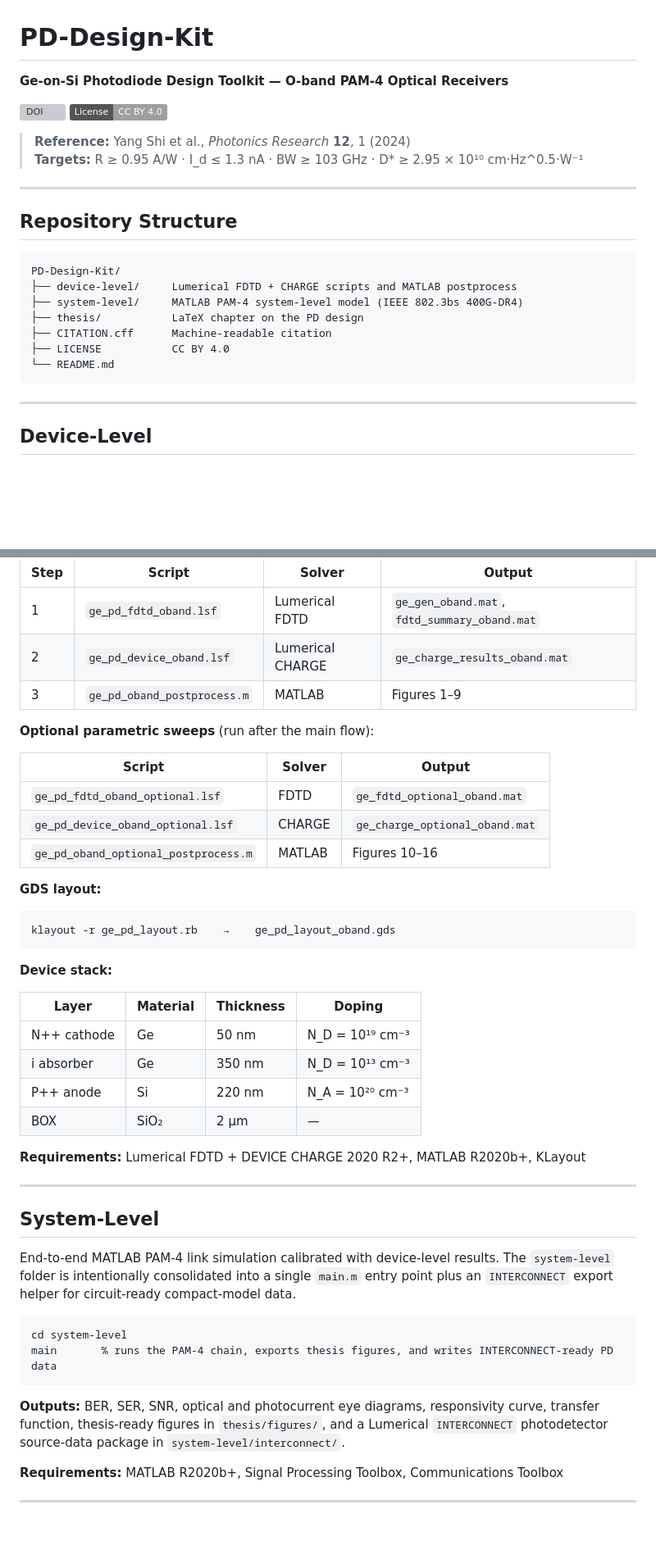
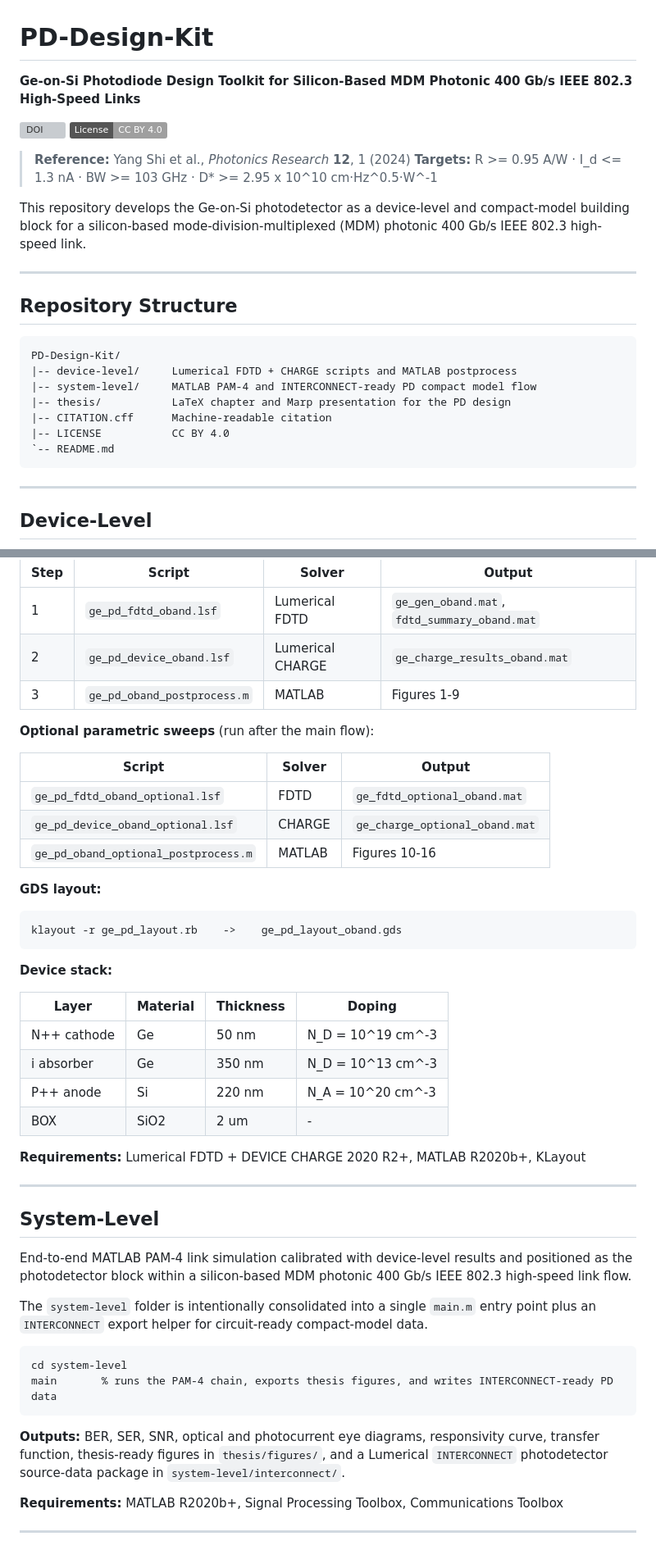
Before and after one commit to iabdul-aal/PD-design-kit, a Markdown page: README.md, 2 parts joined by grey strips. Shown at 82% size. Drawn GitHub-style; badges without logos; blank space fills up the shorter version; grey boxes are pictures that could not be loaded.

Commit message:
Clarify README link-level project scope

````diff
--- a/README.md
+++ b/README.md
@@ -1,25 +1,27 @@
 # PD-Design-Kit
 
-**Ge-on-Si Photodiode Design Toolkit — O-band PAM-4 Optical Receivers**
+**Ge-on-Si Photodiode Design Toolkit for Silicon-Based MDM Photonic 400 Gb/s IEEE 802.3 High-Speed Links**
 
 [![DOI](https://zenodo.org/badge/DOI/10.5281/zenodo.19652934.svg)](https://doi.org/10.5281/zenodo.19652934)
 [![License: CC BY 4.0](https://img.shields.io/badge/License-CC%20BY%204.0-lightgrey.svg)](https://creativecommons.org/licenses/by/4.0/)
 
 > **Reference:** Yang Shi et al., *Photonics Research* **12**, 1 (2024)
-> **Targets:** R ≥ 0.95 A/W · I_d ≤ 1.3 nA · BW ≥ 103 GHz · D\* ≥ 2.95 × 10¹⁰ cm·Hz^0.5·W⁻¹
+> **Targets:** R >= 0.95 A/W · I_d <= 1.3 nA · BW >= 103 GHz · D* >= 2.95 x 10^10 cm·Hz^0.5·W^-1
+
+This repository develops the Ge-on-Si photodetector as a device-level and compact-model building block for a silicon-based mode-division-multiplexed (MDM) photonic 400 Gb/s IEEE 802.3 high-speed link.
 
 ---
 
 ## Repository Structure
 
-```
+```text
 PD-Design-Kit/
-├── device-level/     Lumerical FDTD + CHARGE scripts and MATLAB postprocess
-├── system-level/     MATLAB PAM-4 system-level model (IEEE 802.3bs 400G-DR4)
-├── thesis/           LaTeX chapter on the PD design
-├── CITATION.cff      Machine-readable citation
-├── LICENSE           CC BY 4.0
-└── README.md
+|-- device-level/     Lumerical FDTD + CHARGE scripts and MATLAB postprocess
+|-- system-level/     MATLAB PAM-4 and INTERCONNECT-ready PD compact model flow
+|-- thesis/           LaTeX chapter and Marp presentation for the PD design
+|-- CITATION.cff      Machine-readable citation
+|-- LICENSE           CC BY 4.0
+`-- README.md
 ```
 
 ---
@@ -34,7 +36,7 @@ Complete simulation chain for a vertical n-i-p Ge-on-Si photodiode at 1310 nm.
 |------|--------|--------|--------|
 | 1 | `ge_pd_fdtd_oband.lsf` | Lumerical FDTD | `ge_gen_oband.mat`, `fdtd_summary_oband.mat` |
 | 2 | `ge_pd_device_oband.lsf` | Lumerical CHARGE | `ge_charge_results_oband.mat` |
-| 3 | `ge_pd_oband_postprocess.m` | MATLAB | Figures 1–9 |
+| 3 | `ge_pd_oband_postprocess.m` | MATLAB | Figures 1-9 |
 
 **Optional parametric sweeps** (run after the main flow):
 
@@ -42,21 +44,21 @@ Complete simulation chain for a vertical n-i-p Ge-on-Si photodiode at 1310 nm.
 |--------|--------|--------|
 | `ge_pd_fdtd_oband_optional.lsf` | FDTD | `ge_fdtd_optional_oband.mat` |
 | `ge_pd_device_oband_optional.lsf` | CHARGE | `ge_charge_optional_oband.mat` |
-| `ge_pd_oband_optional_postprocess.m` | MATLAB | Figures 10–16 |
+| `ge_pd_oband_optional_postprocess.m` | MATLAB | Figures 10-16 |
 
 **GDS layout:**
-```
-klayout -r ge_pd_layout.rb    →    ge_pd_layout_oband.gds
+```text
+klayout -r ge_pd_layout.rb    ->    ge_pd_layout_oband.gds
 ```
 
 **Device stack:**
 
 | Layer | Material | Thickness | Doping |
 |-------|----------|-----------|--------|
-| N++ cathode | Ge | 50 nm | N_D = 10¹⁹ cm⁻³ |
-| i absorber | Ge | 350 nm | N_D = 10¹³ cm⁻³ |
-| P++ anode | Si | 220 nm | N_A = 10²⁰ cm⁻³ |
-| BOX | SiO₂ | 2 µm | — |
+| N++ cathode | Ge | 50 nm | N_D = 10^19 cm^-3 |
+| i absorber | Ge | 350 nm | N_D = 10^13 cm^-3 |
+| P++ anode | Si | 220 nm | N_A = 10^20 cm^-3 |
+| BOX | SiO2 | 2 um | - |
 
 **Requirements:** Lumerical FDTD + DEVICE CHARGE 2020 R2+, MATLAB R2020b+, KLayout
 
@@ -64,18 +66,16 @@ klayout -r ge_pd_layout.rb    →    ge_pd_layout_oband.gds
 
 ## System-Level
 
-End-to-end MATLAB PAM-4 link simulation calibrated with device-level results.
-The `system-level` folder is intentionally consolidated into a single `main.m`
-entry point plus an `INTERCONNECT` export helper for circuit-ready compact-model data.
+End-to-end MATLAB PAM-4 link simulation calibrated with device-level results and positioned as the photodetector block within a silicon-based MDM photonic 400 Gb/s IEEE 802.3 high-speed link flow.
+
+The `system-level` folder is intentionally consolidated into a single `main.m` entry point plus an `INTERCONNECT` export helper for circuit-ready compact-model data.
 
 ```matlab
 cd system-level
 main       % runs the PAM-4 chain, exports thesis figures, and writes INTERCONNECT-ready PD data
 ```
 
-**Outputs:** BER, SER, SNR, optical and photocurrent eye diagrams,
-responsivity curve, transfer function, thesis-ready figures in `thesis/figures/`,
-and a Lumerical `INTERCONNECT` photodetector source-data package in `system-level/interconnect/`.
+**Outputs:** BER, SER, SNR, optical and photocurrent eye diagrams, responsivity curve, transfer function, thesis-ready figures in `thesis/figures/`, and a Lumerical `INTERCONNECT` photodetector source-data package in `system-level/interconnect/`.
 
 **Requirements:** MATLAB R2020b+, Signal Processing Toolbox, Communications Toolbox
 
````
Also changed, not shown: other parts of README.md (+3 -1 lines).
